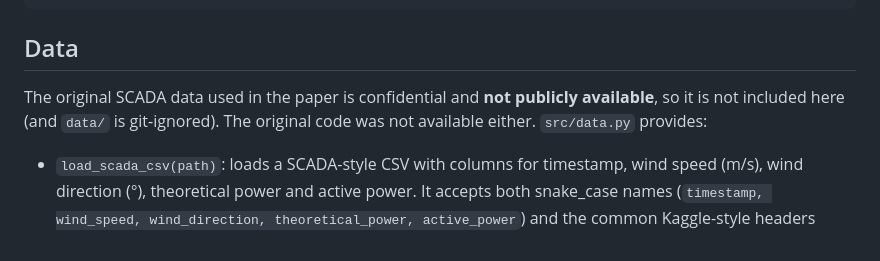
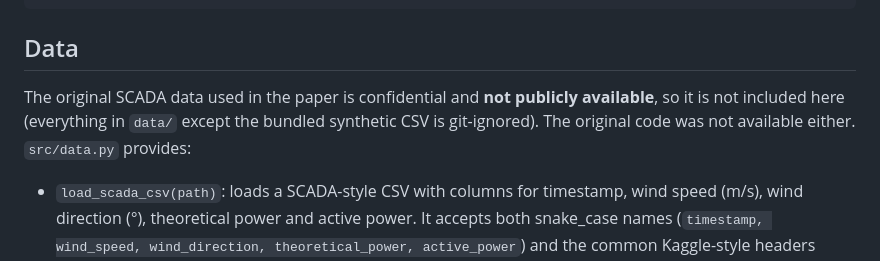
Before and after one commit to Rishabh-bgp/hybrid-vqc-wind-speed-forecasting, a Markdown page: README.md, the part around the change. GitHub-like rendering.

Commit message:
README: clarify that only the synthetic CSV in data/ is committed

```diff
--- a/README.md
+++ b/README.md
@@ -29,7 +29,7 @@ window (B,24,5) → Conv1D(5→32,k=3)+ReLU → LSTM(32) → Linear(32→Q) →
 
 ## Data
 
-The original SCADA data used in the paper is confidential and **not publicly available**, so it is not included here (and `data/` is git-ignored). The original code was not available either.
+The original SCADA data used in the paper is confidential and **not publicly available**, so it is not included here (everything in `data/` except the bundled synthetic CSV is git-ignored). The original code was not available either.
 `src/data.py` provides:
 
 - `load_scada_csv(path)`: loads a SCADA-style CSV with columns for timestamp, wind speed (m/s), wind direction (°),
```
